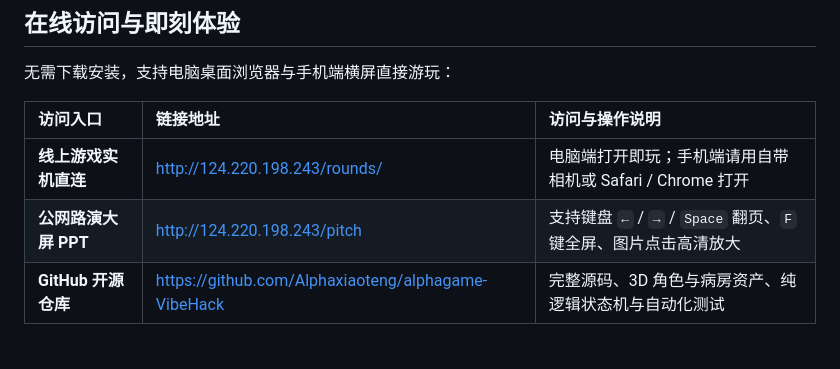
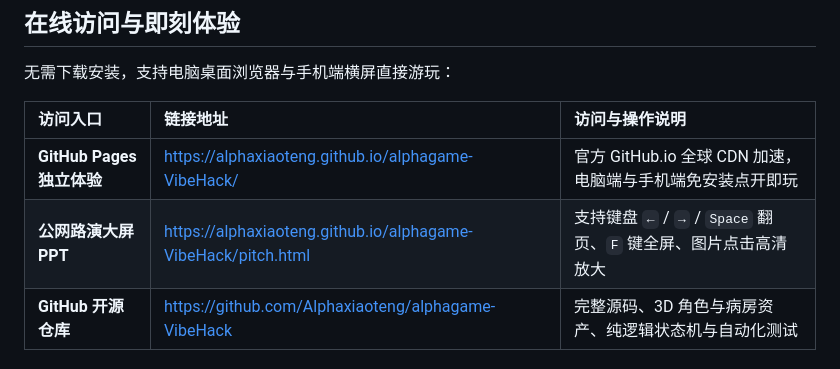
Before and after one commit to Alphaxiaoteng/alphagame-VibeHack, a Markdown page: README.md, the part around the change. Rendered like a GitHub page.

Commit message:
docs: update online links to GitHub Pages domain

```diff
--- a/README.md
+++ b/README.md
@@ -14,8 +14,8 @@
 
 | 访问入口 | 链接地址 | 访问与操作说明 |
 | :--- | :--- | :--- |
-| **线上游戏实机直连** | [http://124.220.198.243/rounds/](http://124.220.198.243/rounds/) | 电脑端打开即玩；手机端请用自带相机或 Safari / Chrome 打开 |
-| **公网路演大屏 PPT** | [http://124.220.198.243/pitch](http://124.220.198.243/pitch) | 支持键盘 `←` / `→` / `Space` 翻页、`F` 键全屏、图片点击高清放大 |
+| **GitHub Pages 独立体验** | [https://alphaxiaoteng.github.io/alphagame-VibeHack/](https://alphaxiaoteng.github.io/alphagame-VibeHack/) | 官方 GitHub.io 全球 CDN 加速，电脑端与手机端免安装点开即玩 |
+| **公网路演大屏 PPT** | [https://alphaxiaoteng.github.io/alphagame-VibeHack/pitch.html](https://alphaxiaoteng.github.io/alphagame-VibeHack/pitch.html) | 支持键盘 `←` / `→` / `Space` 翻页、`F` 键全屏、图片点击高清放大 |
 | **GitHub 开源仓库** | [https://github.com/Alphaxiaoteng/alphagame-VibeHack](https://github.com/Alphaxiaoteng/alphagame-VibeHack) | 完整源码、3D 角色与病房资产、纯逻辑状态机与自动化测试 |
 
 ### 手机端扫码即玩与交流
```
